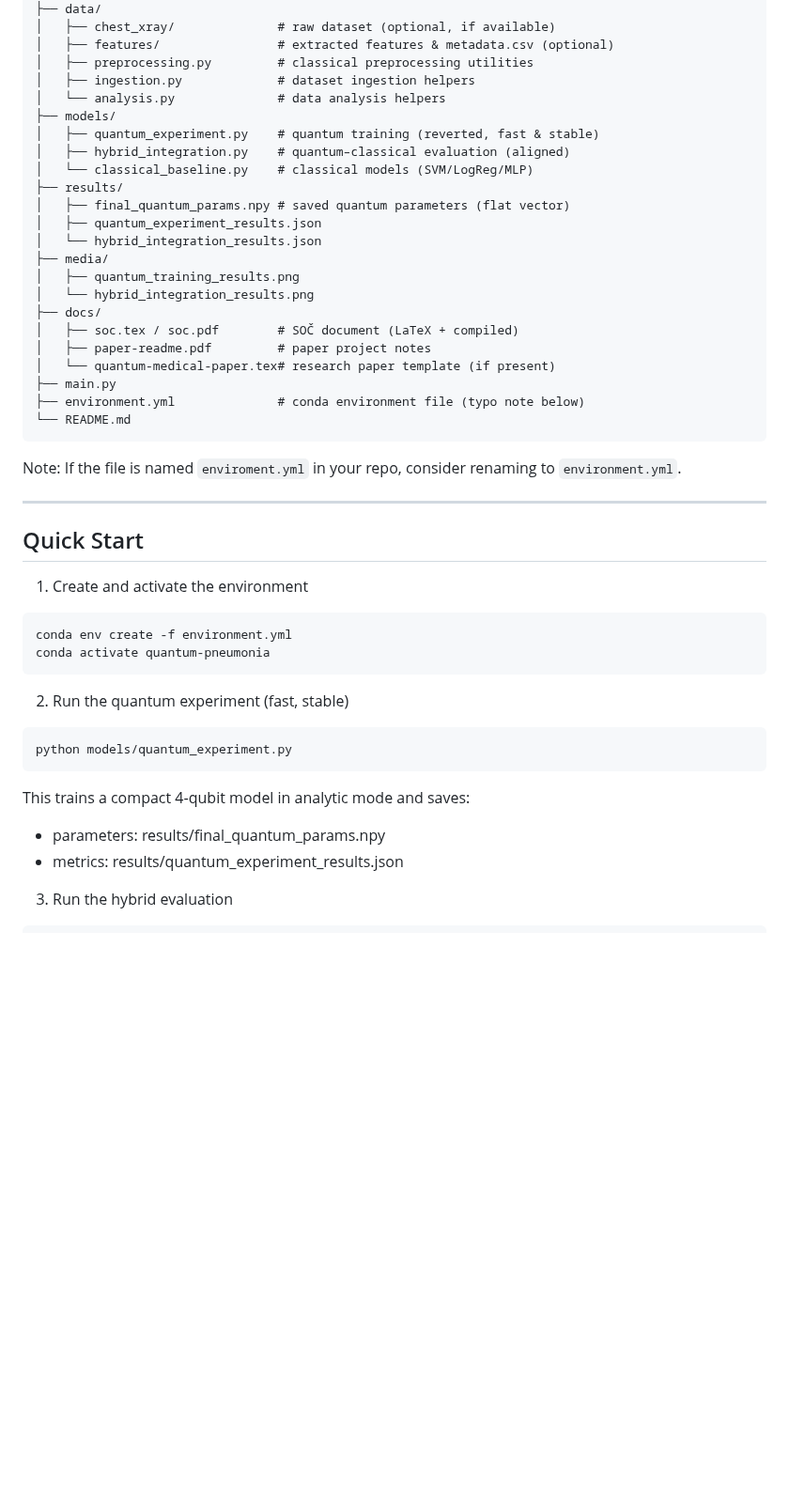
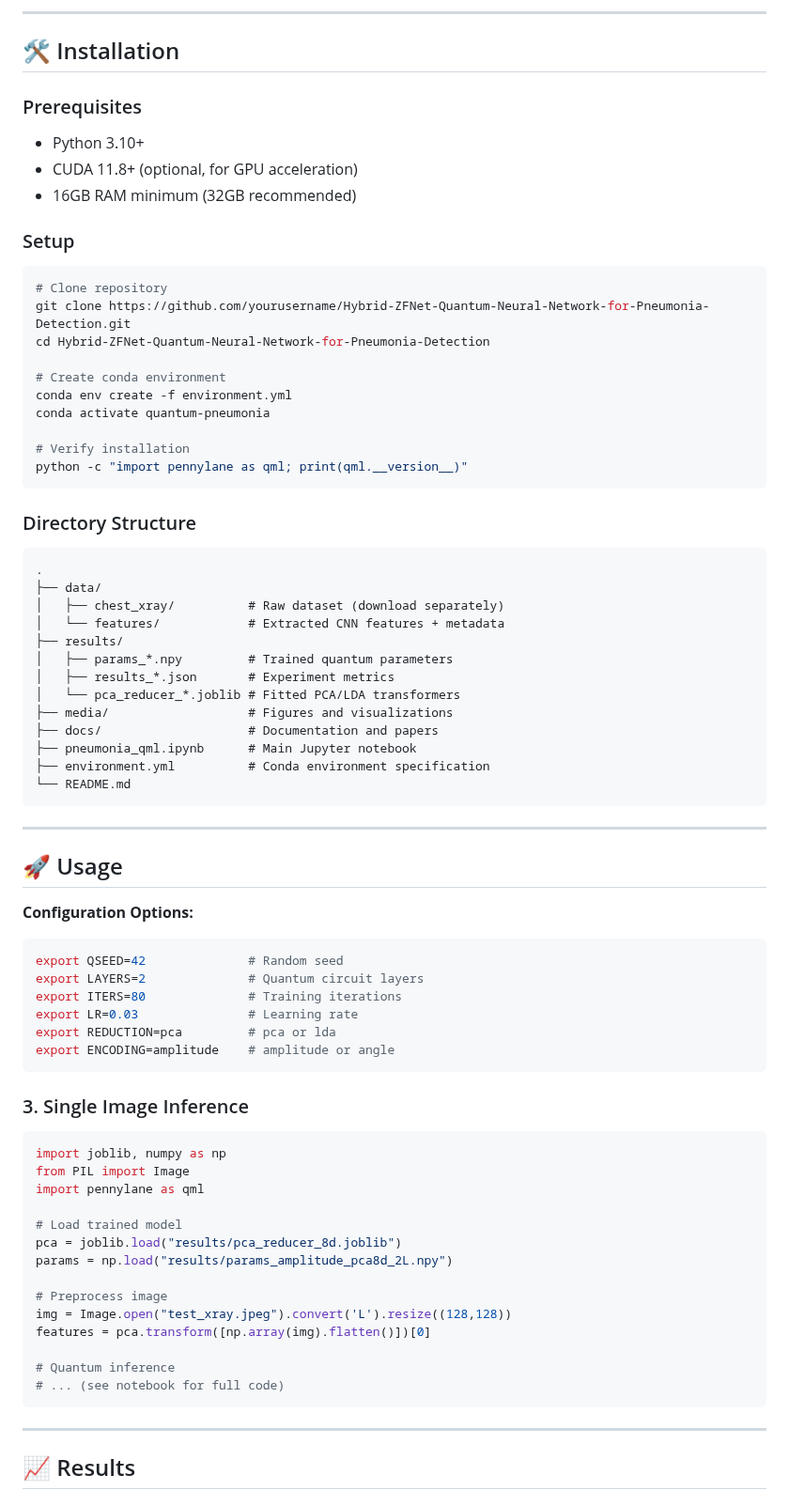
Before and after one commit to mforgo/Hybrid-ZFNet-Quantum-Neural-Network-for-Pneumonia-Detection, a Markdown page: README.md, the part around one of its changes. Shown at 94% size. Drawn GitHub-style; blank space fills up the shorter version.

Commit message:
New readme

````diff
--- a/README.md
+++ b/README.md
@@ -40,51 +79,79 @@ pneumonia_qml/
+---
+
+## 🛠️ Installation
+
+### Prerequisites
+- Python 3.10+
+- CUDA 11.8+ (optional, for GPU acceleration)
+- 16GB RAM minimum (32GB recommended)
+
+### Setup
+
+```bash
+# Clone repository
+git clone https://github.com/yourusername/Hybrid-ZFNet-Quantum-Neural-Network-for-Pneumonia-Detection.git
+cd Hybrid-ZFNet-Quantum-Neural-Network-for-Pneumonia-Detection
+
+# Create conda environment
+conda env create -f environment.yml
+conda activate quantum-pneumonia
+
+# Verify installation
+python -c "import pennylane as qml; print(qml.__version__)"
+```
+
+### Directory Structure
+
+```
+.
 ├── data/
-│   ├── chest_xray/              # raw dataset (optional, if available)
-│   ├── features/                # extracted features & metadata.csv (optional)
-│   ├── preprocessing.py         # classical preprocessing utilities
-│   ├── ingestion.py             # dataset ingestion helpers
-│   └── analysis.py              # data analysis helpers
-├── models/
-│   ├── quantum_experiment.py    # quantum training (reverted, fast & stable)
-│   ├── hybrid_integration.py    # quantum–classical evaluation (aligned)
-│   └── classical_baseline.py    # classical models (SVM/LogReg/MLP)
+│   ├── chest_xray/          # Raw dataset (download separately)
+│   └── features/            # Extracted CNN features + metadata
 ├── results/
-│   ├── final_quantum_params.npy # saved quantum parameters (flat vector)
-│   ├── quantum_experiment_results.json
-│   └── hybrid_integration_results.json
-├── media/
-│   ├── quantum_training_results.png
-│   └── hybrid_integration_results.png
-├── docs/
-│   ├── soc.tex / soc.pdf        # SOČ document (LaTeX + compiled)
-│   ├── paper-readme.pdf         # paper project notes
-│   └── quantum-medical-paper.tex# research paper template (if present)
-├── main.py
-├── environment.yml              # conda environment file (typo note below)
+│   ├── params_*.npy         # Trained quantum parameters
+│   ├── results_*.json       # Experiment metrics
+│   └── pca_reducer_*.joblib # Fitted PCA/LDA transformers
+├── media/                   # Figures and visualizations
+├── docs/                    # Documentation and papers
+├── pneumonia_qml.ipynb      # Main Jupyter notebook
+├── environment.yml          # Conda environment specification
 └── README.md
 ```
 
-Note: If the file is named `enviroment.yml` in your repo, consider renaming to `environment.yml`.
+---
 
-***
+## 🚀 Usage
 
-## Quick Start
-
-1) Create and activate the environment
-
+**Configuration Options:**
 ```bash
-conda env create -f environment.yml
-conda activate quantum-pneumonia
+export QSEED=42              # Random seed
+export LAYERS=2              # Quantum circuit layers
+export ITERS=80              # Training iterations
+export LR=0.03               # Learning rate
+export REDUCTION=pca         # pca or lda
+export ENCODING=amplitude    # amplitude or angle
 ```
 
-2) Run the quantum experiment (fast, stable)
+### 3. Single Image Inference
 
-```bash
-python models/quantum_experiment.py
+```python
+import joblib, numpy as np
+from PIL import Image
+import pennylane as qml
+
+# Load trained model
+pca = joblib.load("results/pca_reducer_8d.joblib")
+params = np.load("results/params_amplitude_pca8d_2L.npy")
+
+# Preprocess image
+img = Image.open("test_xray.jpeg").convert('L').resize((128,128))
+features = pca.transform([np.array(img).flatten()])[0]
+
+# Quantum inference
+# ... (see notebook for full code)
 ```
 
-This trains a compact 4‑qubit model in analytic mode and saves:
-- parameters: results/final_quantum_params.npy
-- metrics: results/quantum_experiment_results.json
+---
 
-3) Run the hybrid evaluation
+## 📈 Results
 
````
Also changed, not shown: other parts of README.md (+166 -151 lines).
